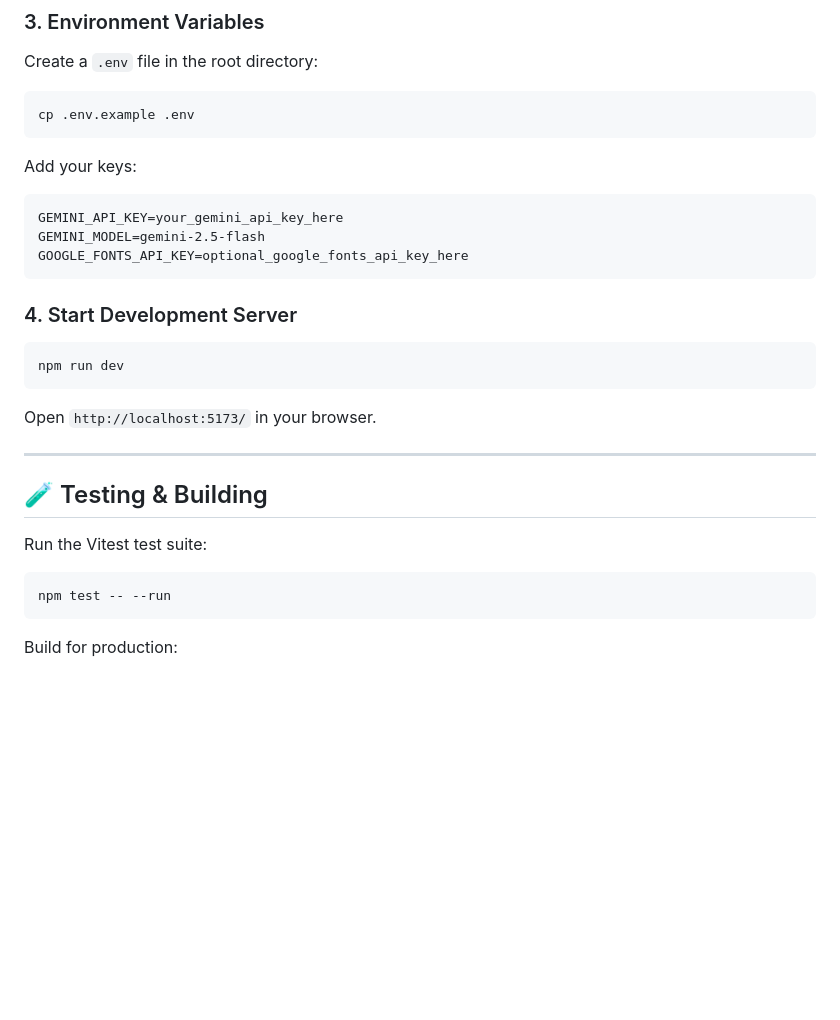
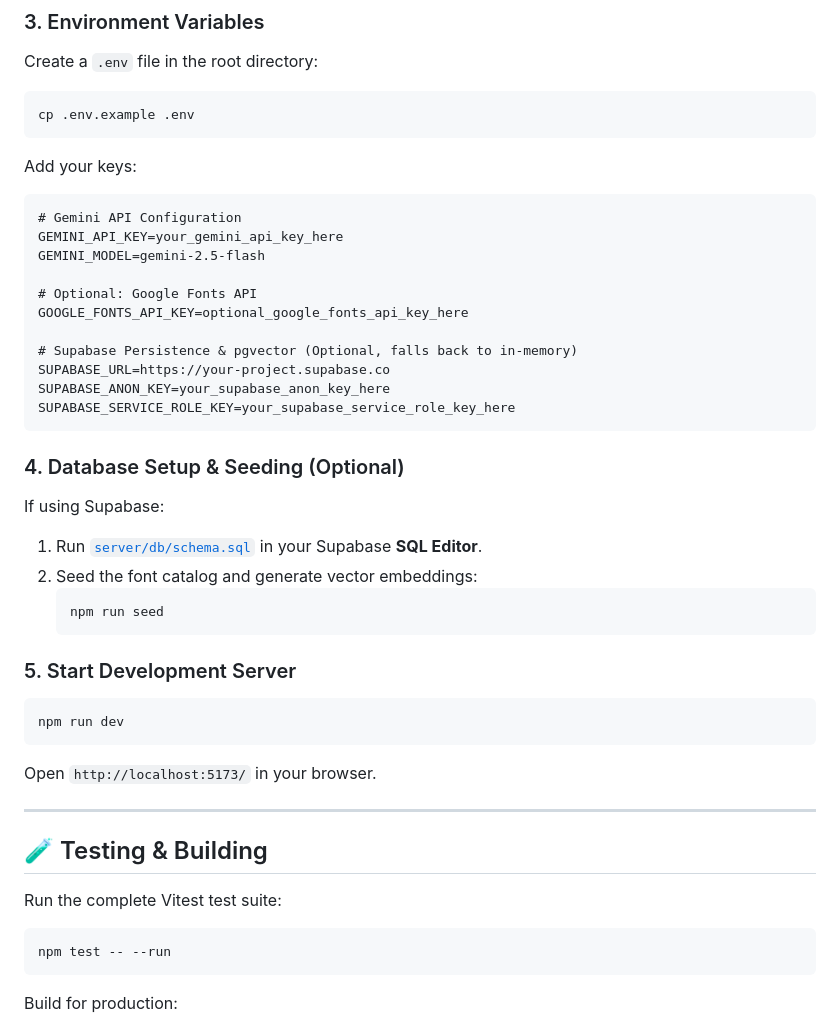
Before and after one commit to shreyashcoeptu-alt/Fontally, a Markdown page: README.md, the part around one of its changes. Rendered like a GitHub page; blank space fills up the shorter version.

````diff
--- a/README.md
+++ b/README.md
@@ -89,12 +114,28 @@ cp .env.example .env
 
 Add your keys:
 ```dotenv
+# Gemini API Configuration
 GEMINI_API_KEY=your_gemini_api_key_here
 GEMINI_MODEL=gemini-2.5-flash
+
+# Optional: Google Fonts API
 GOOGLE_FONTS_API_KEY=optional_google_fonts_api_key_here
+
+# Supabase Persistence & pgvector (Optional, falls back to in-memory)
+SUPABASE_URL=https://your-project.supabase.co
+SUPABASE_ANON_KEY=your_supabase_anon_key_here
+SUPABASE_SERVICE_ROLE_KEY=your_supabase_service_role_key_here
 ```
 
-### 4. Start Development Server
+### 4. Database Setup & Seeding (Optional)
+If using Supabase:
+1. Run [`server/db/schema.sql`](server/db/schema.sql) in your Supabase **SQL Editor**.
+2. Seed the font catalog and generate vector embeddings:
+   ```bash
+   npm run seed
+   ```
+
+### 5. Start Development Server
 ```bash
 npm run dev
 ```
@@ -104,7 +145,7 @@ Open `http://localhost:5173/` in your browser.
 
 ## 🧪 Testing & Building
 
-Run the Vitest test suite:
+Run the complete Vitest test suite:
 ```bash
 npm test -- --run
 ```
````
Also changed, not shown: other parts of README.md (+75 -17 lines).
